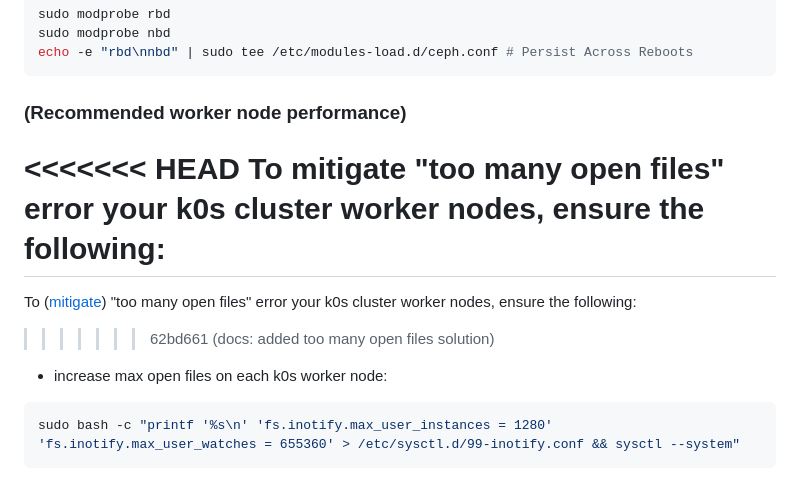
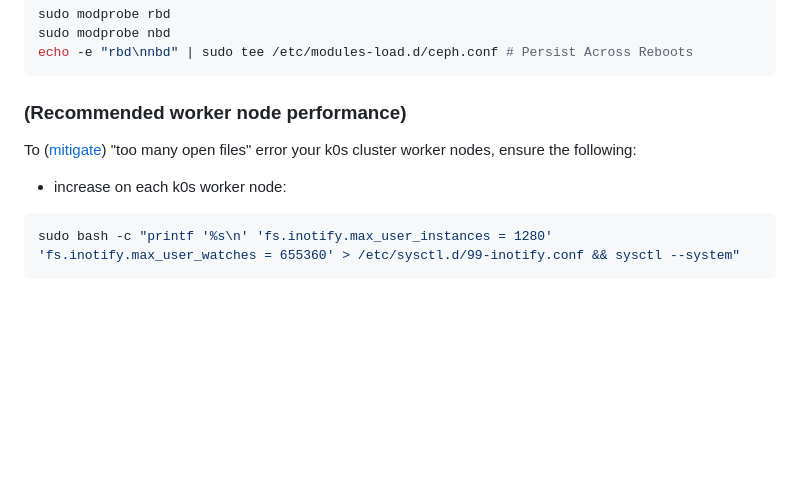
Before and after one commit to ABaradar/CtlBreeze, a Markdown page: README.md, the part around the change. Rendered like a GitHub page; blank space fills up the shorter version.

Commit message:
Fix: docs

````diff
--- a/README.md
+++ b/README.md
@@ -59,13 +59,10 @@ echo -e "rbd\nnbd" | sudo tee /etc/modules-load.d/ceph.conf # Persist Across Reb
 ```
 
 ### (Recommended worker node performance)
-<<<<<<< HEAD
-To mitigate "too many open files" error your k0s cluster worker nodes, ensure the following:
-=======
+
 To ([mitigate](https://github.com/kubeflow/manifests/issues/2087#issuecomment-1101482095)) "too many open files" error your k0s cluster worker nodes, ensure the following:
->>>>>>> 62bd661 (docs: added too many open files solution)
 
-* increase max open files on each k0s worker node:
+* increase on each k0s worker node:
 ```bash
 sudo bash -c "printf '%s\n' 'fs.inotify.max_user_instances = 1280' 'fs.inotify.max_user_watches = 655360' > /etc/sysctl.d/99-inotify.conf && sysctl --system"
 ```
````
